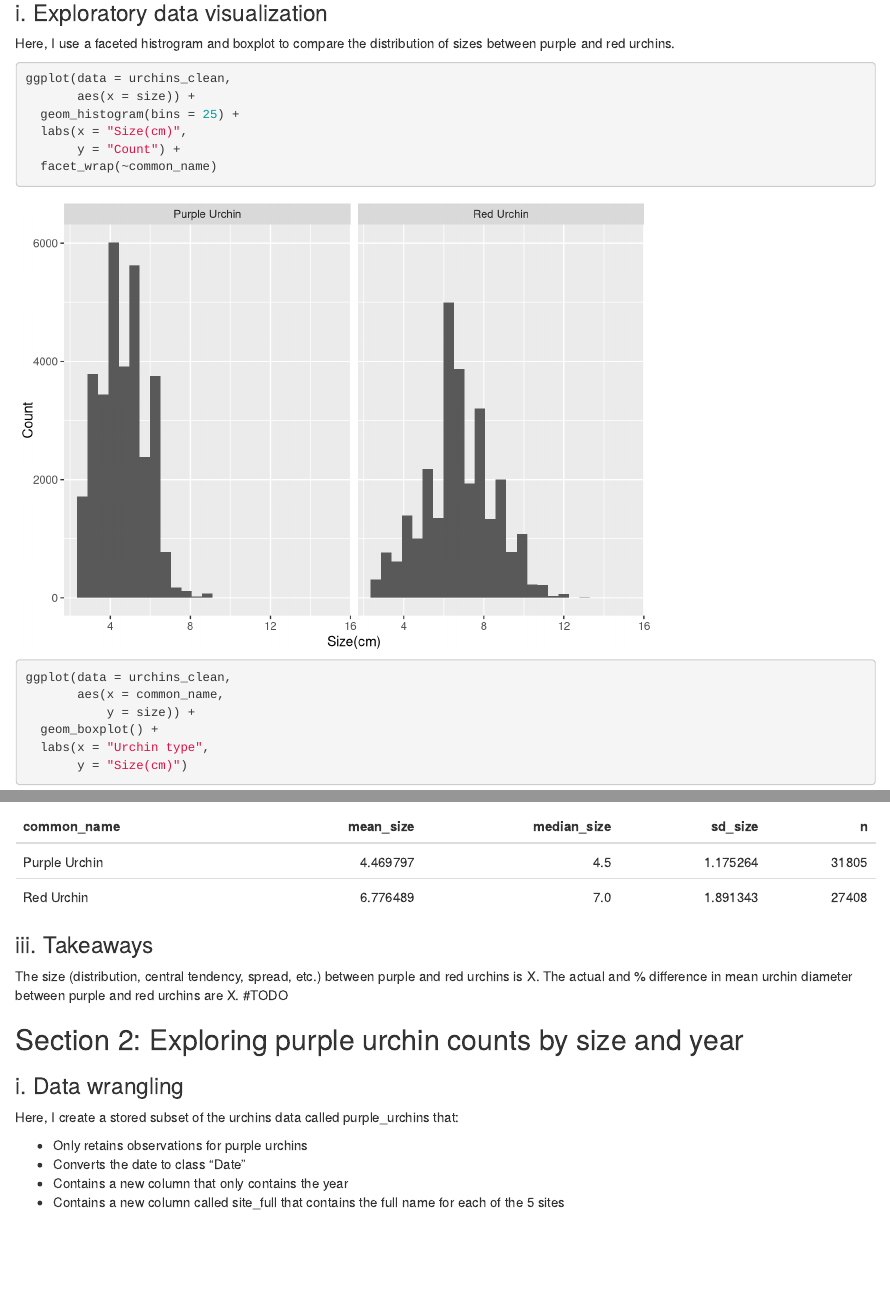
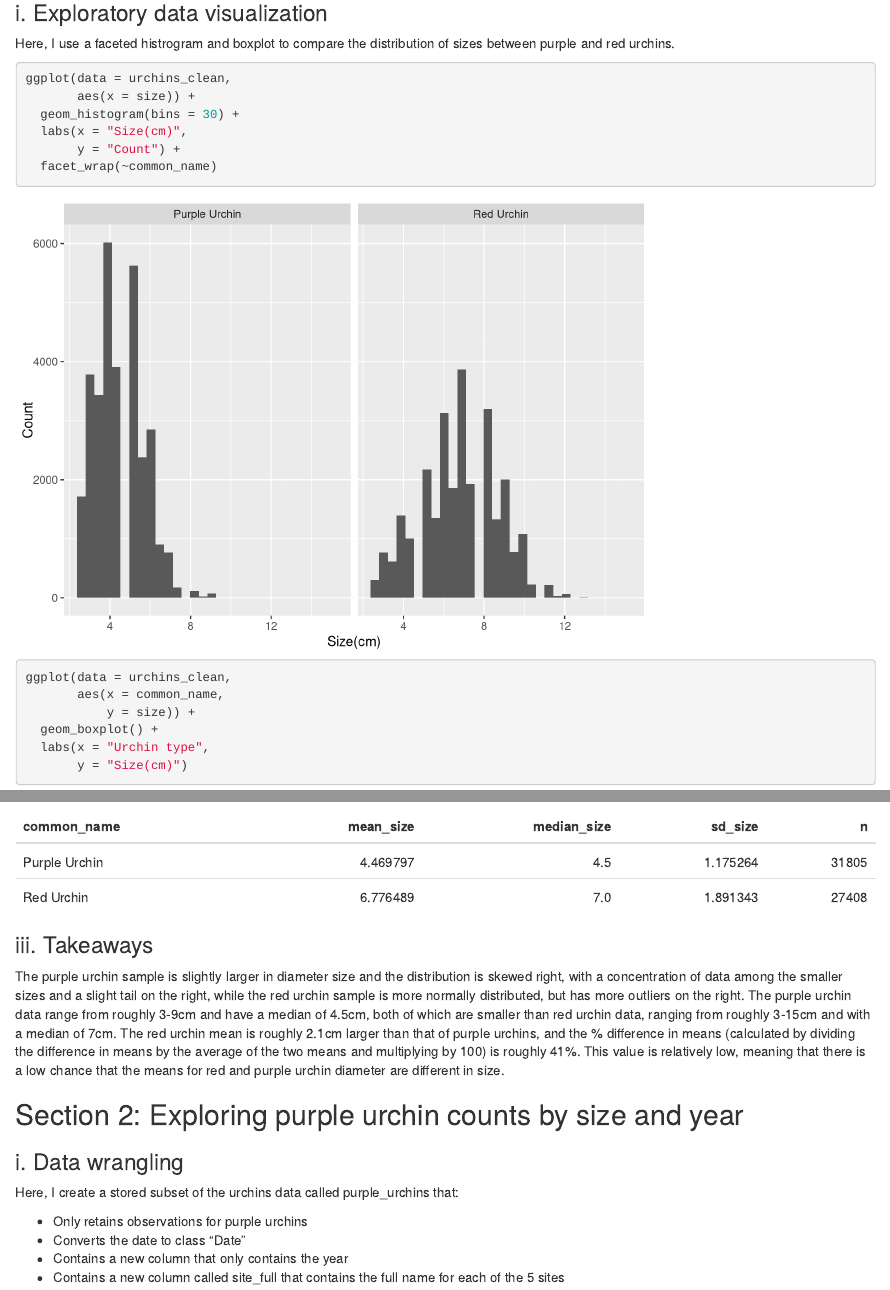
Before and after one commit to karlgaribay/a3-task3-task4-kg, an R Markdown document (src/a3_task3_karla_garibay.Rmd): the page in a window 1100 px wide, from 700 px down, and a second part further down, joined at a grey line. Rendered offline with R 4.5, knitr and Pandoc, with nearby package versions; column names are cleaned by a stand-in for the janitor package.

Commit message:
Takeaways added

````diff
--- a/src/a3_task3_karla_garibay.Rmd
+++ b/src/a3_task3_karla_garibay.Rmd
@@ -46,7 +46,7 @@ Here, I use a faceted histrogram and boxplot to compare the distribution of size
 ```{r}
 ggplot(data = urchins_clean,
        aes(x = size)) +
-  geom_histogram(bins = 25) +
+  geom_histogram(bins = 30) +
   labs(x = "Size(cm)",
        y = "Count") +
   facet_wrap(~common_name)
@@ -81,7 +81,7 @@ urchin_stats %>%
 
 ### iii. Takeaways
 
-The size (distribution, central tendency, spread, etc.) between purple and red urchins is X. The actual and % difference in mean urchin diameter between purple and red urchins are X. #TODO
+The purple urchin sample is slightly larger in diameter size and the distribution is skewed right, with a concentration of data among the smaller sizes and a slight tail on the right, while the red urchin sample is more normally distributed, but has more outliers on the right. The purple urchin data range from roughly 3-9cm and have a median of 4.5cm, both of which are smaller than red urchin data, ranging from roughly 3-15cm and with a median of 7cm. The red urchin mean is roughly 2.1cm larger than that of purple urchins, and the % difference in means (calculated by dividing the difference in means by the average of the two means and multiplying by 100) is roughly 41%. This value is relatively low, meaning that there is a low chance that the means for red and purple urchin diameter are different in size.
 
 
 ## Section 2: Exploring purple urchin counts by size and year
````
Also changed, not shown: src/a3_task3_karla_garibay.html.
